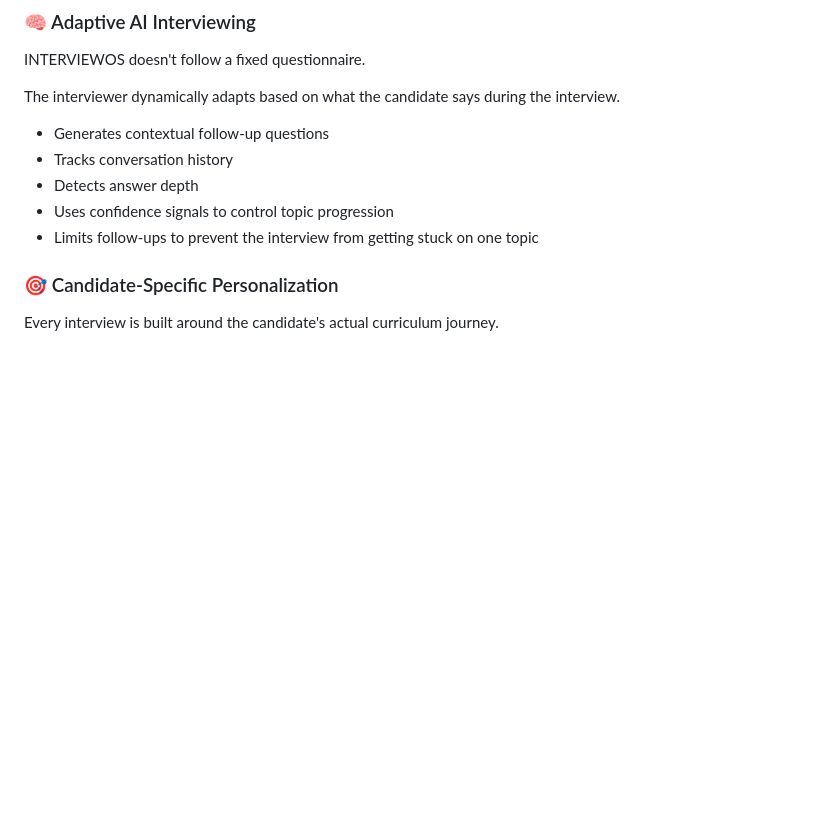
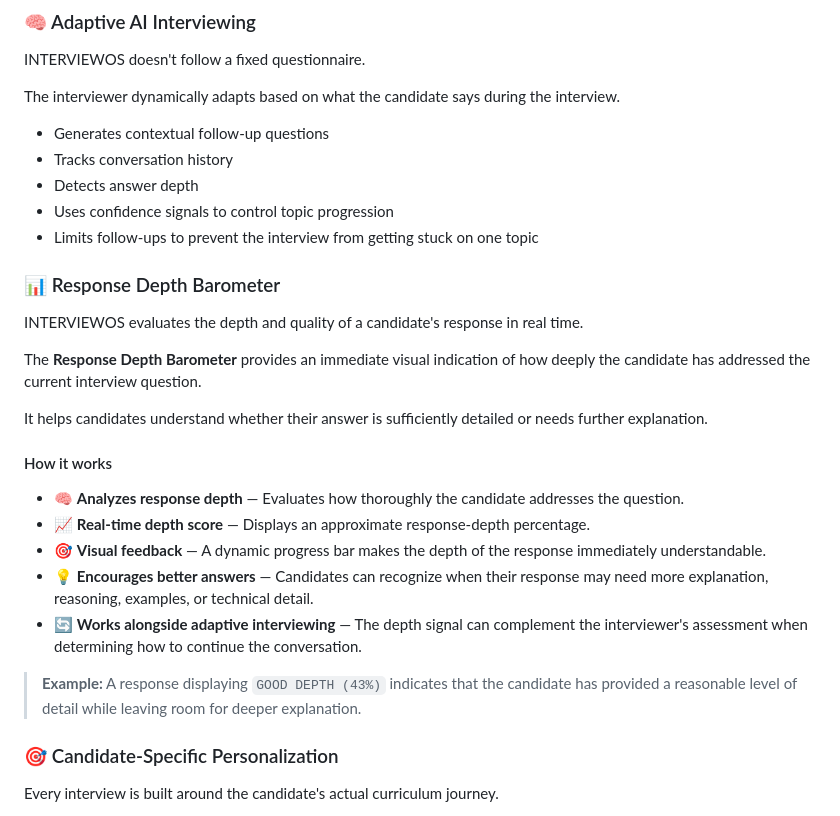
Before and after one commit to Bootloader07/INTERVIEWOS, a Markdown page: README.md, the part around the change. GitHub-like rendering; blank space fills up the shorter version.

Commit message:
Add Response Depth Barometer section to README
Added a section on the Response Depth Barometer, detailing its features and functionality for evaluating candidate responses during interviews.

```diff
--- a/README.md
+++ b/README.md
@@ -23,6 +23,24 @@ The interviewer dynamically adapts based on what the candidate says during the i
 * Detects answer depth
 * Uses confidence signals to control topic progression
 * Limits follow-ups to prevent the interview from getting stuck on one topic
+
+### 📊 Response Depth Barometer
+
+INTERVIEWOS evaluates the depth and quality of a candidate's response in real time.
+
+The **Response Depth Barometer** provides an immediate visual indication of how deeply the candidate has addressed the current interview question.
+
+It helps candidates understand whether their answer is sufficiently detailed or needs further explanation.
+
+#### How it works
+
+- 🧠 **Analyzes response depth** — Evaluates how thoroughly the candidate addresses the question.
+- 📈 **Real-time depth score** — Displays an approximate response-depth percentage.
+- 🎯 **Visual feedback** — A dynamic progress bar makes the depth of the response immediately understandable.
+- 💡 **Encourages better answers** — Candidates can recognize when their response may need more explanation, reasoning, examples, or technical detail.
+- 🔄 **Works alongside adaptive interviewing** — The depth signal can complement the interviewer's assessment when determining how to continue the conversation.
+
+> **Example:** A response displaying `GOOD DEPTH (43%)` indicates that the candidate has provided a reasonable level of detail while leaving room for deeper explanation.
 
 ### 🎯 Candidate-Specific Personalization
 
```
